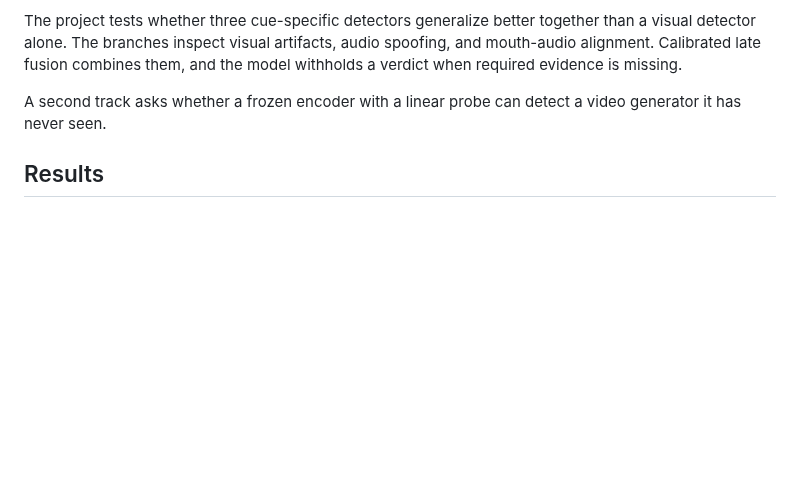
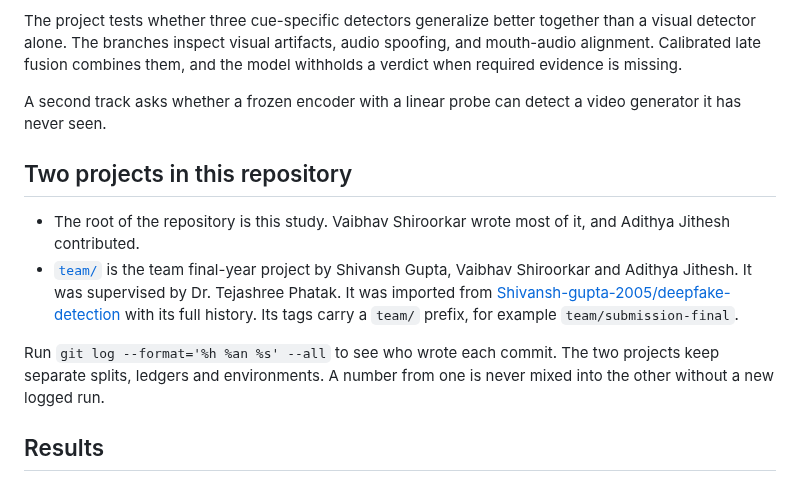
Before and after one commit to vaibhavshiroorkar/deepfake-detection, a Markdown page: README.md, the part around the change. Rendered like a GitHub page; blank space fills up the shorter version.

Commit message:
Explain the two projects in the README and credit the team authors

```diff
--- a/README.md
+++ b/README.md
@@ -10,6 +10,13 @@ The branches inspect visual artifacts, audio spoofing, and mouth-audio alignment
 Calibrated late fusion combines them, and the model withholds a verdict when required evidence is missing.
 
 A second track asks whether a frozen encoder with a linear probe can detect a video generator it has never seen.
+
+## Two projects in this repository
+
+- The root of the repository is this study. Vaibhav Shiroorkar wrote most of it, and Adithya Jithesh contributed.
+- [`team/`](team/README.md) is the team final-year project by Shivansh Gupta, Vaibhav Shiroorkar and Adithya Jithesh. It was supervised by Dr. Tejashree Phatak. It was imported from [Shivansh-gupta-2005/deepfake-detection](https://github.com/Shivansh-gupta-2005/deepfake-detection) with its full history. Its tags carry a `team/` prefix, for example `team/submission-final`.
+
+Run `git log --format='%h %an %s' --all` to see who wrote each commit. The two projects keep separate splits, ledgers and environments. A number from one is never mixed into the other without a new logged run.
 
 ## Results
 
```
